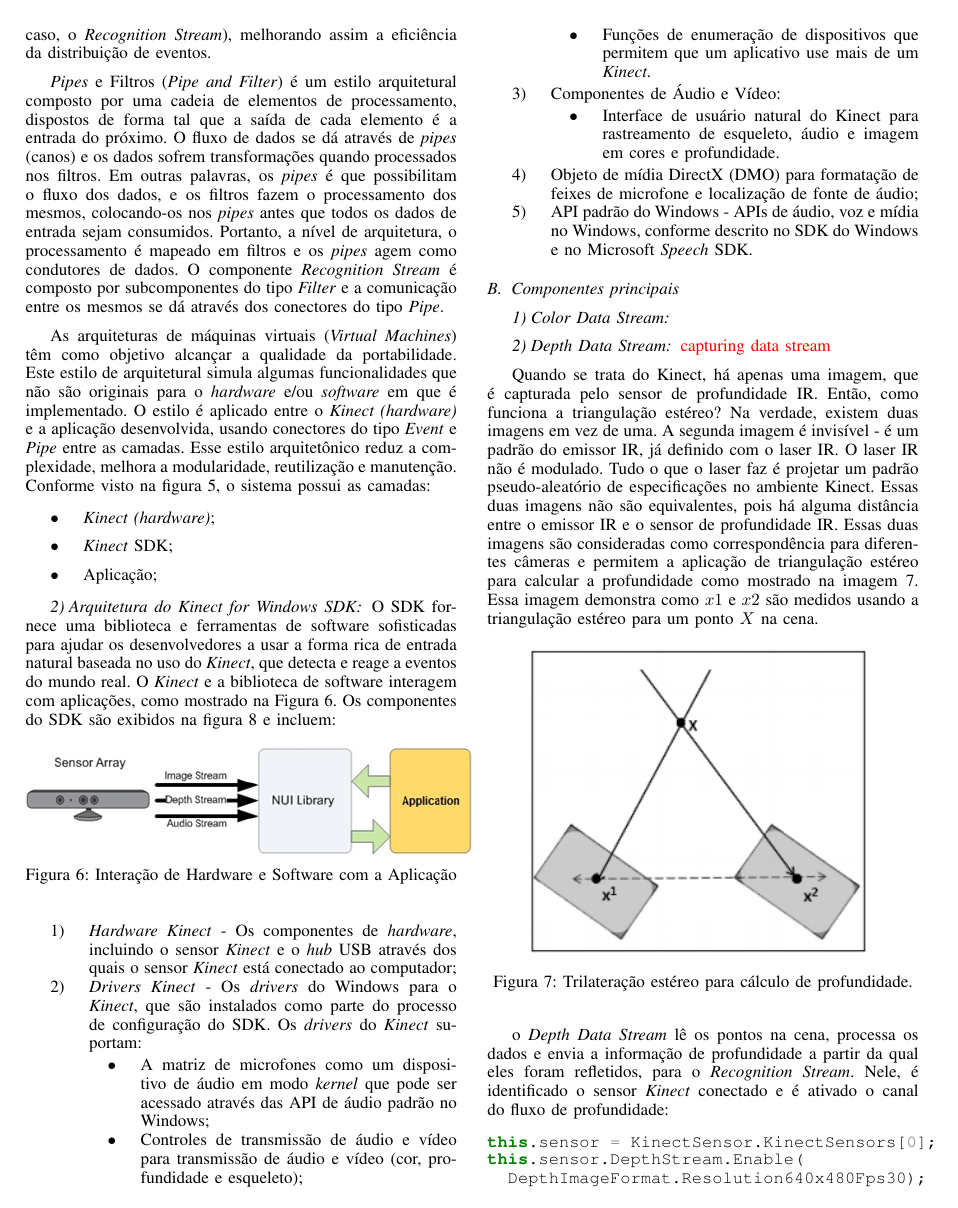
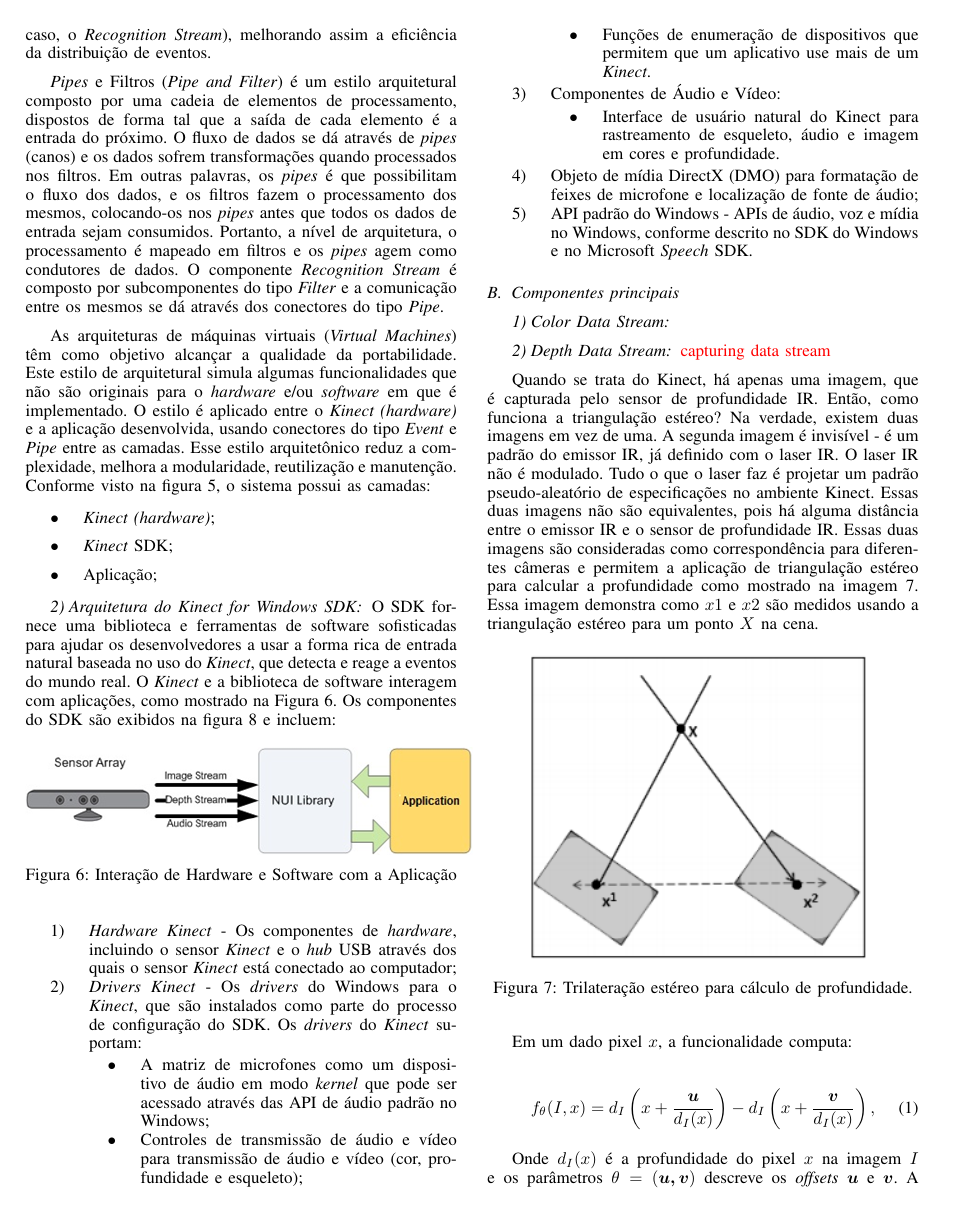
Before and after one commit to juniorug/ArtigoECDU, a LaTeX paper (main.tex, which reads sections/solucao-desenvolvida.tex): page 10 of 13. Compiled offline with pdfLaTeX.

Commit message:
calculo depthmap

```diff
--- a/sections/solucao-desenvolvida.tex
+++ b/sections/solucao-desenvolvida.tex
@@ -89,7 +89,17 @@
 \label{fig:trilatStereo}
 \end{figure}
 
-o \textit{Depth Data Stream} lê os pontos na cena, processa os dados e envia a informação de profundidade a partir da qual eles foram refletidos, para o \textit{Recognition Stream}. Nele, é identificado o sensor \textit{Kinect} conectado e é ativado o canal do fluxo de profundidade:
+Em um dado pixel $x$, a funcionalidade computa:
+
+
+\begin{align}
+{f_{\theta}}(I, x) = d_{I}  \left(x + \frac{\boldsymbol{u}}{d_{I}(x)}\right) -  d_{I} \left(x + \frac{\boldsymbol{v}}{d_{I}(x)}\right) ,
+\label{eq1}
+\end{align}
+
+Onde $d_{I}(x)$ é a profundidade do pixel $x$ na imagem $I$ e os parâmetros $\theta = (\boldsymbol{u,v})$ descreve os \textit{offsets} $\boldsymbol{u}$ e $\boldsymbol{v}$. A normalização dos \textit{offsets} por $\frac{1}{d_{I}(x)}$ garante que os recursos sejam invariantes de profundidade: em um determinado ponto do corpo, um deslocamento de espaço fixo resultará se o pixel está próximo ou longe da câmera. Os recursos são, portanto, invariantes de translação 3D (efeitos de perspectiva de módulo). Se um \textit{pixel} deslocado estiver no fundo ou fora dos limites da imagem, a sonda de profundidade $d_{I}(x')$ recebe um grande valor constante positivo.
+
+o \textit{Depth Data Stream} lê os pontos na cena, processa os dados, de acordo com a equação \ref{eq1} e envia a informação de profundidade a partir da qual eles foram refletidos, para o \textit{Recognition Stream}. Nele, é identificado o sensor \textit{Kinect} conectado e é ativado o canal do fluxo de profundidade:
 
 \begin{minted}{csharp}
 this.sensor = KinectSensor.KinectSensors[0];
```
Also changed, not shown: main.tex (+1 -0 lines), 1 other file.
